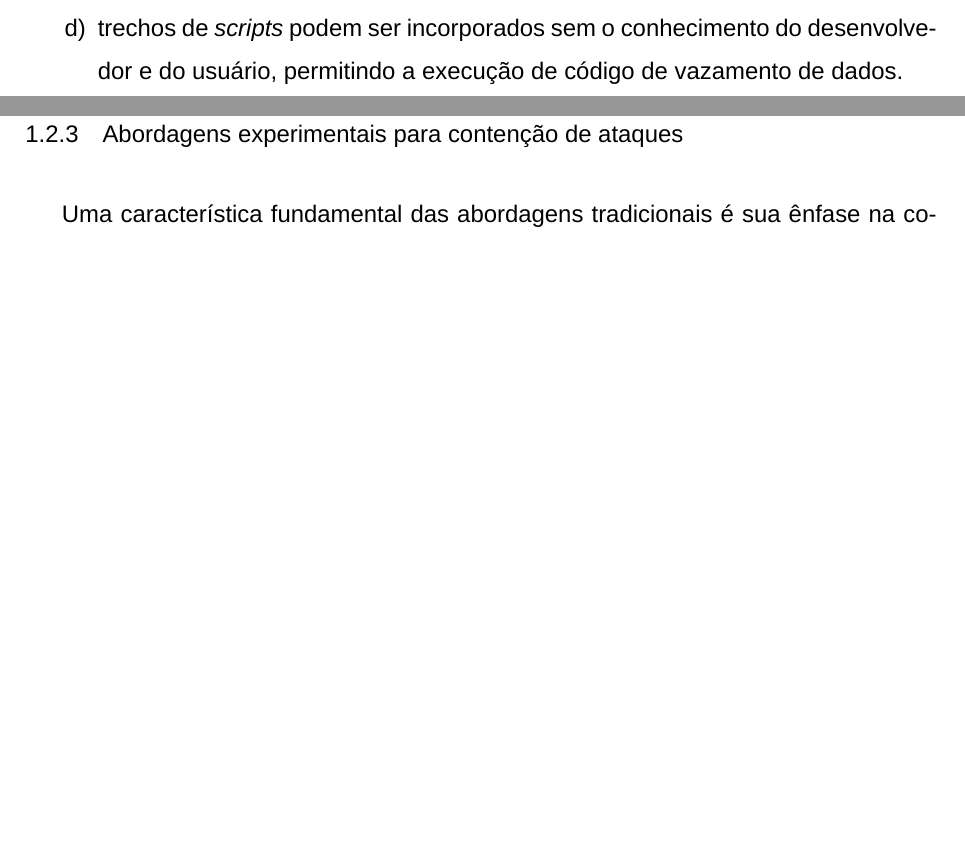
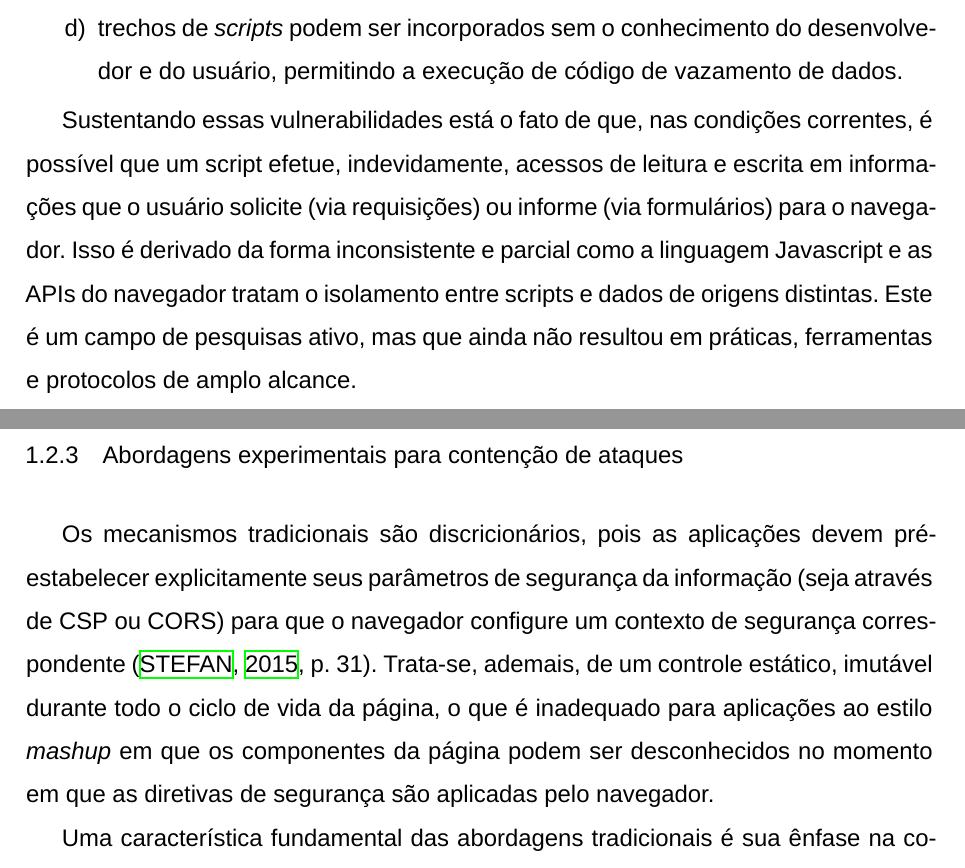
Before and after one commit to hbulhoes/Dissertacao, a LaTeX thesis (Projeto.tex, which reads 1_1_Motivacao.tex, 1_2_EstadoDaArte.tex): two parts of pages 6 and 10 of 18, joined at a grey line, cut so that both start at the same text, the shorter picture padded with empty space. Compiled offline with XeLaTeX; a missing font is replaced by an installed copy or a similar font.

Commit message:
Git deixou alguma coisa para trás. Estranho :-/

```diff
--- a/1_1_Motivacao.tex
+++ b/1_1_Motivacao.tex
@@ -16,6 +17,7 @@ A despeito de restrições impostas pelos navegadores para a minimização dos r
 	\item trechos de \textit{scripts} podem ser incorporados sem o conhecimento do desenvolvedor e do usuário, permitindo a execução de código de vazamento de dados.
 \end{alineas}
 
+Sustentando essas vulnerabilidades está o fato de que, nas condições correntes, é possível que um script efetue, indevidamente, acessos de leitura e escrita em informações que o usuário solicite (via requisições) ou informe (via formulários) para o navegador. Isso é derivado da forma inconsistente e parcial como a linguagem Javascript e as APIs do navegador tratam o isolamento entre scripts e dados de origens distintas. Este é um campo de pesquisas ativo, mas que ainda não resultou em práticas, ferramentas e protocolos de amplo alcance.
 
 
 
--- a/1_2_EstadoDaArte.tex
+++ b/1_2_EstadoDaArte.tex
@@ -38,6 +38,7 @@ CSP e CORS são recomendações do comitê W3C \cite{W3C:CSP} \cite{W3C:CORS}, s
 
 
 \subsection{Abordagens experimentais para contenção de ataques}
+Os mecanismos tradicionais são discricionários, pois as aplicações devem pré-estabelecer explicitamente seus parâmetros de segurança da informação (seja através de CSP ou CORS) para que o navegador configure um contexto de segurança correspondente \cite[p. 31]{stefan:2015:phdthesis}. Trata-se, ademais, de um controle estático, imutável durante todo o ciclo de vida da página, o que é inadequado para aplicações ao estilo \textit{mashup} em que os componentes da página podem ser desconhecidos no momento em que as diretivas de segurança são aplicadas pelo navegador.
 
 Uma característica fundamental das abordagens tradicionais é sua ênfase na comunicação de rede entre domínios distintos. Esse é um enfoque pertinente: a confiabilidade entre domínios é essencial para garantir um mínimo de segurança. No entanto, o navegador como um todo pode abrir vulnerabilidades que independem de conexões de rede para se concretizarem. \textit{Plugins} e extensões são executados com privilégios elevados e têm acesso a todas as partes do navegador com as quais os usuários interagem, podendo extender dinamicamente a linguagem Javascript para modificar seu funcionamento e rastrear de informações.
 
```
Also changed, not shown: 1_1_Motivacao.tex (1 more changed lines).
